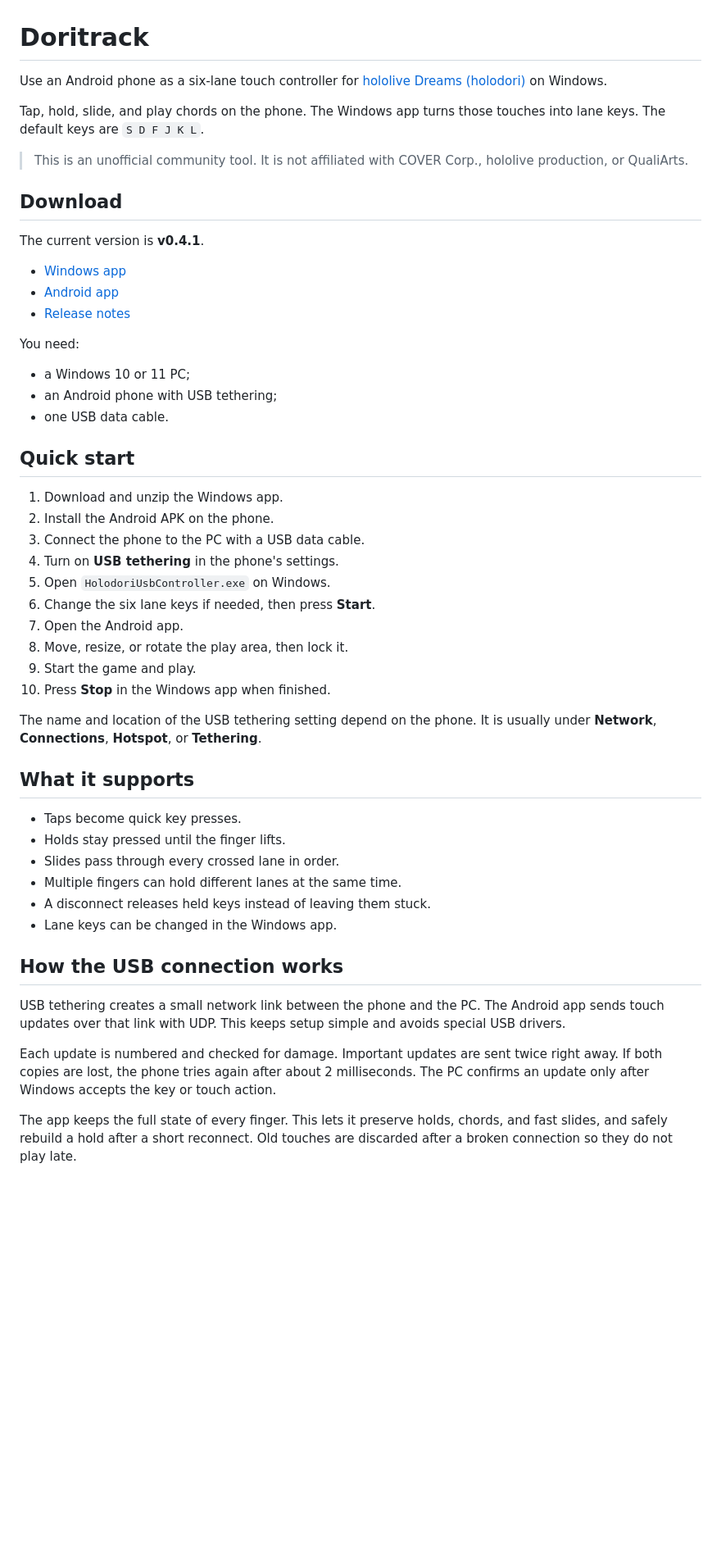
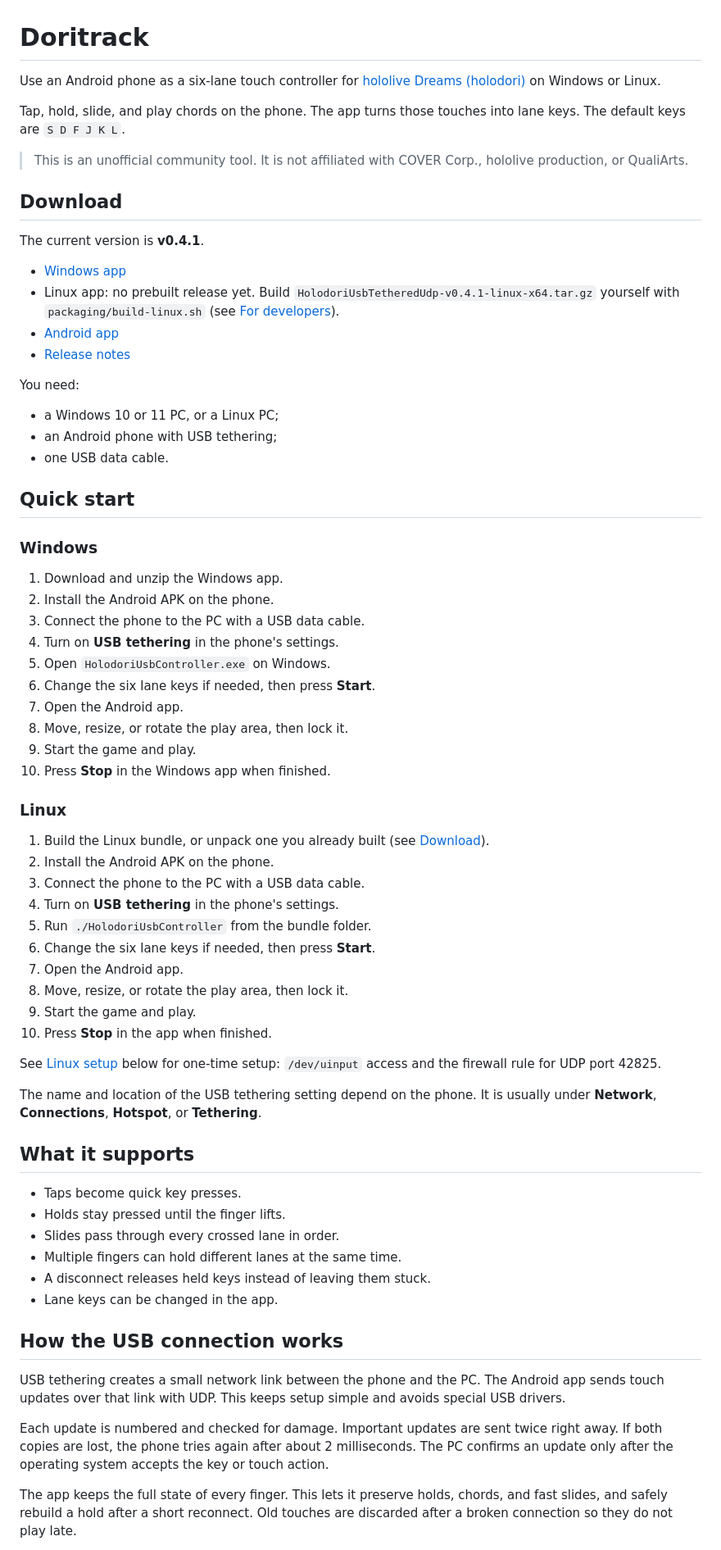
Before and after one commit to vn-nthh/holodori-phone-trackpad, a Markdown page: README.md, the part around one of its changes. Shown at 82% size. GitHub-like rendering; blank space fills up the shorter version.

```diff
--- a/README.md
+++ b/README.md
@@ -2,10 +2,10 @@
 
 Use an Android phone as a six-lane touch controller for
 [hololive Dreams (holodori)](https://store.steampowered.com/app/4282500/hololive_Dreams/)
-on Windows.
+on Windows or Linux.
 
-Tap, hold, slide, and play chords on the phone. The Windows app turns those
-touches into lane keys. The default keys are `S D F J K L`.
+Tap, hold, slide, and play chords on the phone. The app turns those touches
+into lane keys. The default keys are `S D F J K L`.
 
 > This is an unofficial community tool. It is not affiliated with COVER Corp.,
 > hololive production, or QualiArts.
@@ -15,16 +15,20 @@ touches into lane keys. The default keys are `S D F J K L`.
 The current version is **v0.4.1**.
 
 - [Windows app](https://github.com/vn-nthh/holodori-phone-trackpad/releases/download/v0.4.1/HolodoriUsbTetheredUdp-v0.4.1-windows-x64.zip)
+- Linux app: no prebuilt release yet. Build `HolodoriUsbTetheredUdp-v0.4.1-linux-x64.tar.gz`
+  yourself with `packaging/build-linux.sh` (see [For developers](#for-developers)).
 - [Android app](https://github.com/vn-nthh/holodori-phone-trackpad/releases/download/v0.4.1/HolodoriUsbTetheredUdp-v0.4.1-android.apk)
 - [Release notes](https://github.com/vn-nthh/holodori-phone-trackpad/releases/tag/v0.4.1)
 
 You need:
 
-- a Windows 10 or 11 PC;
+- a Windows 10 or 11 PC, or a Linux PC;
 - an Android phone with USB tethering;
 - one USB data cable.
 
 ## Quick start
+
+### Windows
 
 1. Download and unzip the Windows app.
 2. Install the Android APK on the phone.
@@ -37,6 +41,23 @@ You need:
 9. Start the game and play.
 10. Press **Stop** in the Windows app when finished.
 
+### Linux
+
+1. Build the Linux bundle, or unpack one you already built (see
+   [Download](#download)).
+2. Install the Android APK on the phone.
+3. Connect the phone to the PC with a USB data cable.
+4. Turn on **USB tethering** in the phone's settings.
+5. Run `./HolodoriUsbController` from the bundle folder.
+6. Change the six lane keys if needed, then press **Start**.
+7. Open the Android app.
+8. Move, resize, or rotate the play area, then lock it.
+9. Start the game and play.
+10. Press **Stop** in the app when finished.
+
+See [Linux setup](#linux-setup) below for one-time setup: `/dev/uinput` access
+and the firewall rule for UDP port 42825.
+
 The name and location of the USB tethering setting depend on the phone. It is
 usually under **Network**, **Connections**, **Hotspot**, or **Tethering**.
 
@@ -47,7 +68,7 @@ usually under **Network**, **Connections**, **Hotspot**, or **Tethering**.
 - Slides pass through every crossed lane in order.
 - Multiple fingers can hold different lanes at the same time.
 - A disconnect releases held keys instead of leaving them stuck.
-- Lane keys can be changed in the Windows app.
+- Lane keys can be changed in the app.
 
 ## How the USB connection works
 
@@ -57,8 +78,8 @@ simple and avoids special USB drivers.
 
 Each update is numbered and checked for damage. Important updates are sent
 twice right away. If both copies are lost, the phone tries again after about
-2 milliseconds. The PC confirms an update only after Windows accepts the key
-or touch action.
+2 milliseconds. The PC confirms an update only after the operating system
+accepts the key or touch action.
 
 The app keeps the full state of every finger. This lets it preserve holds,
 chords, and fast slides, and safely rebuild a hold after a short reconnect.
```
Also changed, not shown: other parts of README.md (+145 -2 lines).
